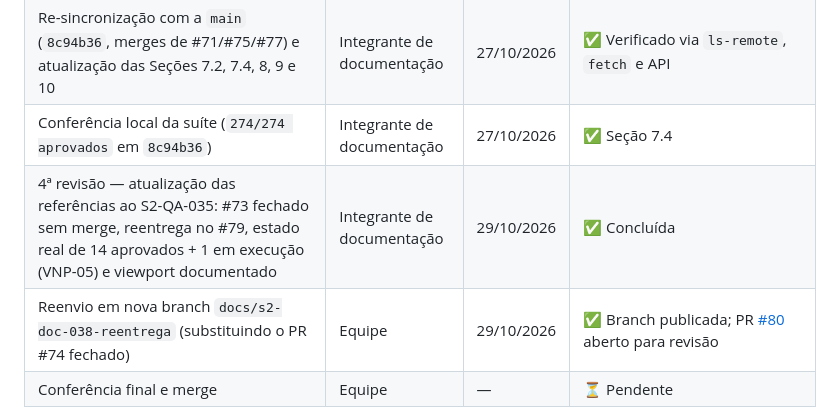
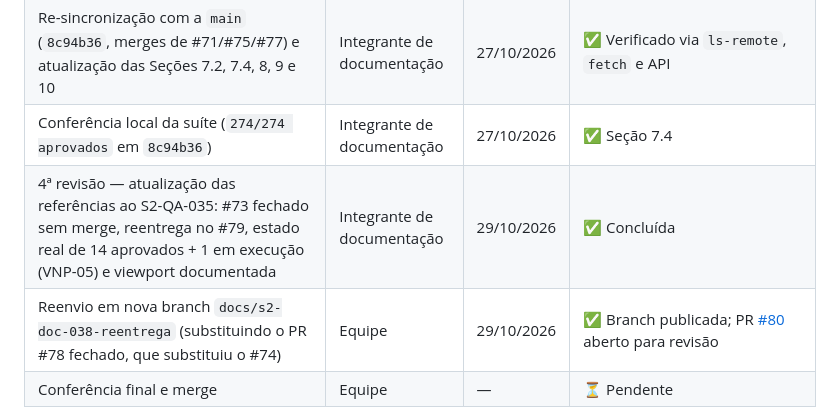
Before and after one commit to CodeWitch00/SQUAD-estoque, a Markdown page: docs/05-ux/S2-DOC-038-evidencias-p1.md, the part around the change. GitHub-like rendering.

Commit message:
docs: precisar PR substituido na conferencia final

```diff
--- a/docs/05-ux/S2-DOC-038-evidencias-p1.md
+++ b/docs/05-ux/S2-DOC-038-evidencias-p1.md
@@ -535,8 +535,8 @@ Aprovado! – Com falha: 0, Aprovado: 274, Ignorado: 0, Total: 274, Duração: 1
 | 3ª revisão — correção das anotações do PR #74: Seção 3 reescrita com os códigos oficiais do inventário; `/Rupturas` e `/Atendimentos` como exclusivos do `LOJISTA`; `/Rupturas` como 🕐 (20/10); Seção 4 reescrita com IDs oficiais + tabela de correspondência CT-001..CT-015; usuário corrigido para `vendedor@squad.com` | Integrante de documentação | 27/10/2026 | ✅ Concluída |
 | Re-sincronização com a `main` (`8c94b36`, merges de #71/#75/#77) e atualização das Seções 7.2, 7.4, 8, 9 e 10 | Integrante de documentação | 27/10/2026 | ✅ Verificado via `ls-remote`, `fetch` e API |
 | Conferência local da suíte (`274/274 aprovados` em `8c94b36`) | Integrante de documentação | 27/10/2026 | ✅ Seção 7.4 |
-| 4ª revisão — atualização das referências ao S2-QA-035: #73 fechado sem merge, reentrega no #79, estado real de 14 aprovados + 1 em execução (VNP-05) e viewport documentado | Integrante de documentação | 29/10/2026 | ✅ Concluída |
-| Reenvio em nova branch `docs/s2-doc-038-reentrega` (substituindo o PR #74 fechado) | Equipe | 29/10/2026 | ✅ Branch publicada; PR [#80](https://github.com/CodeWitch00/SQUAD-estoque/pull/80) aberto para revisão |
+| 4ª revisão — atualização das referências ao S2-QA-035: #73 fechado sem merge, reentrega no #79, estado real de 14 aprovados + 1 em execução (VNP-05) e viewport documentada | Integrante de documentação | 29/10/2026 | ✅ Concluída |
+| Reenvio em nova branch `docs/s2-doc-038-reentrega` (substituindo o PR #78 fechado, que substituiu o #74) | Equipe | 29/10/2026 | ✅ Branch publicada; PR [#80](https://github.com/CodeWitch00/SQUAD-estoque/pull/80) aberto para revisão |
 | Conferência final e merge | Equipe | — | ⏳ Pendente |
 
 **Conferência final:** o pacote P1 está consolidado neste índice versionado, alinhado às fontes normativas (inventário de telas e plano de testes) e com divergências e pendências declaradas nas Seções 3.6 e 9. Nenhuma funcionalidade planejada foi declarada como implementada; nenhuma monografia foi duplicada neste card. As 4 anotações da revisão do PR #74 foram corrigidas nesta versão.
```
